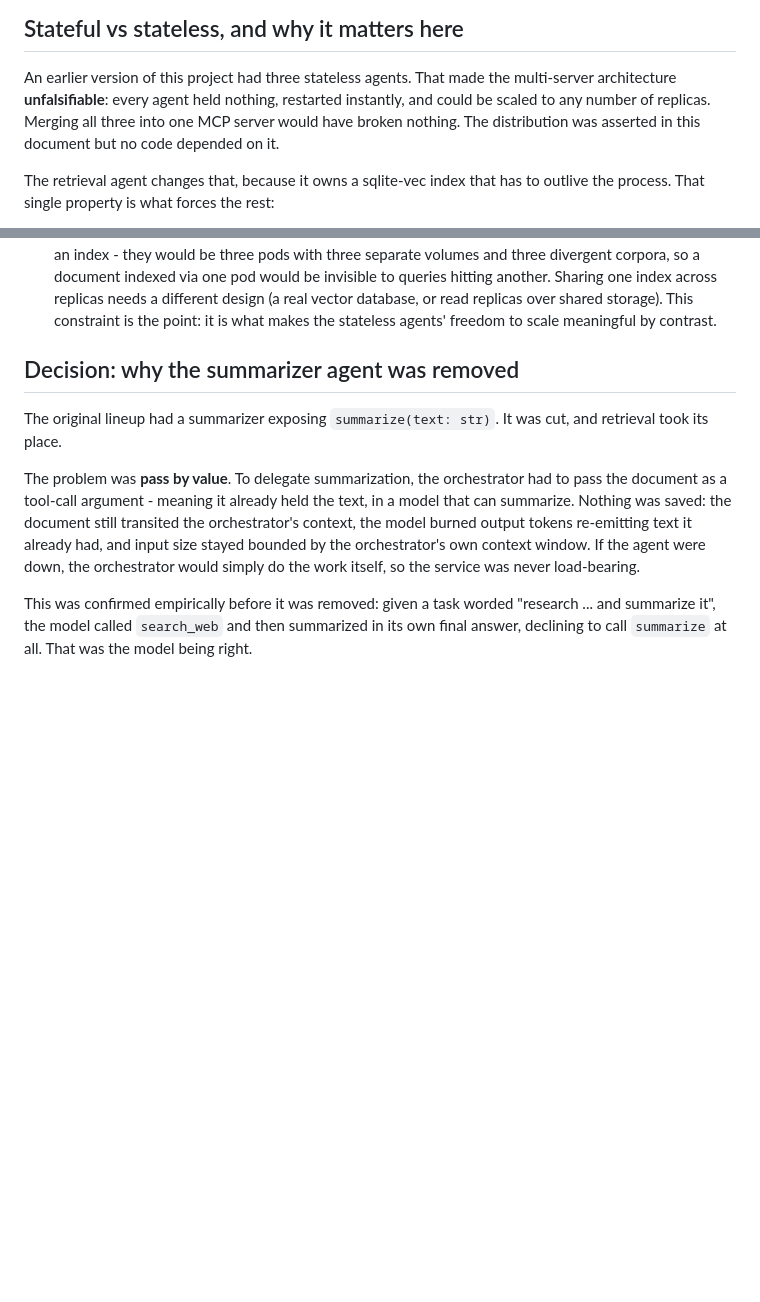
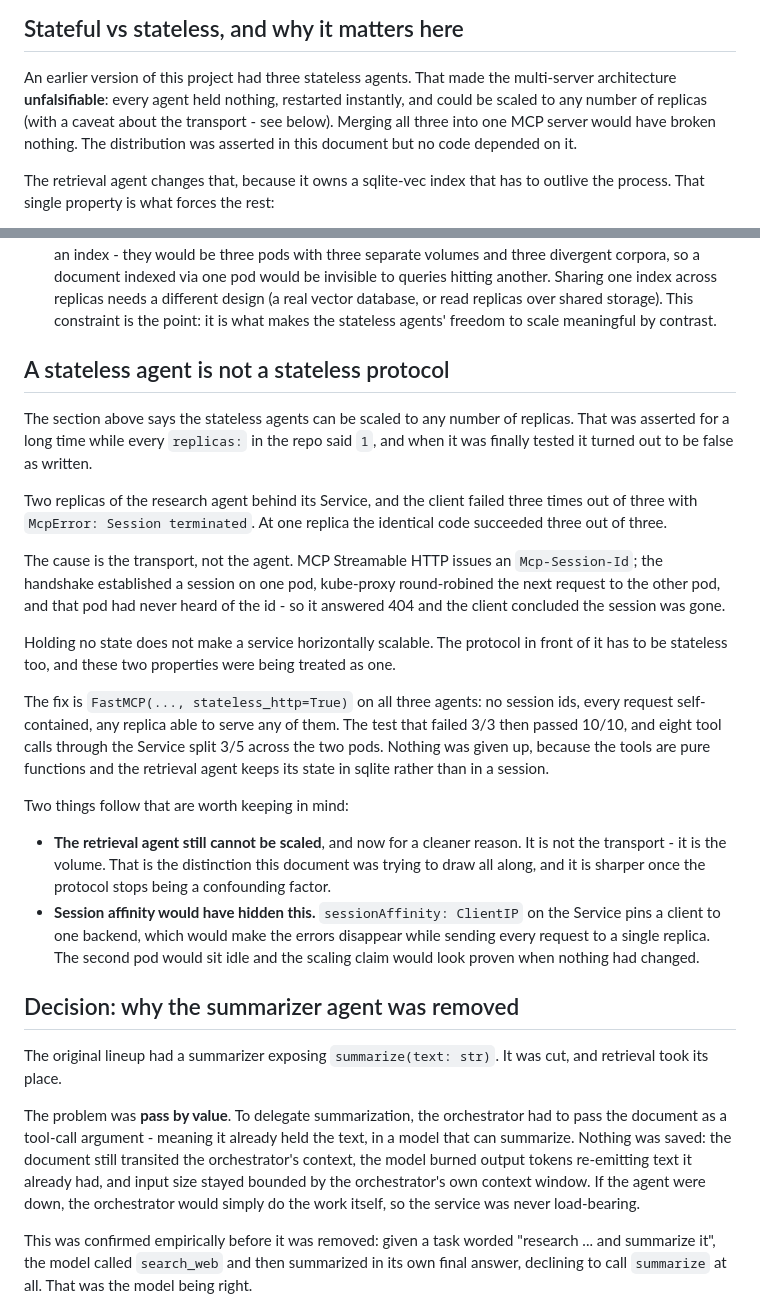
Before and after one commit to mh-naderi/distributed-agent-orchestrator, a Markdown page: docs/architecture.md, 2 parts joined by grey strips. Rendered like a GitHub page; blank space fills up the shorter version.

Commit message:
Record that a stateless agent is not a stateless protocol
The notes claimed the stateless agents could be scaled to any number of
replicas. That went unchallenged while every replicas: in the repo said 1,
and it was false as written: two replicas produced McpError: Session
terminated three times out of three, because Streamable HTTP issues a
session id and kube-proxy sent the next request to a pod that had never
seen it.

Adds the distinction the document was missing - holding no state does not
make a service horizontally scalable if the protocol in front of it is
session-oriented - and records the fix and the numbers on both sides of
it.

Two consequences worth keeping. The retrieval agent still cannot scale,
now for the cleaner reason that it is the volume rather than the
transport, which sharpens the contrast this document exists to draw. And
sessionAffinity: ClientIP would have buried the whole thing: the errors
would have stopped while every request went to one replica, leaving the
claim looking proven with nothing behind it.

```diff
--- a/docs/architecture.md
+++ b/docs/architecture.md
@@ -28,7 +28,8 @@ The last two points used to be aspirational. They aren't anymore - see below.
 
 An earlier version of this project had three stateless agents. That made the
 multi-server architecture **unfalsifiable**: every agent held nothing, restarted
-instantly, and could be scaled to any number of replicas. Merging all three into
+instantly, and could be scaled to any number of replicas (with a caveat about the
+transport - see below). Merging all three into
 one MCP server would have broken nothing. The distribution was asserted in this
 document but no code depended on it.
 
@@ -51,6 +52,43 @@ outlive the process. That single property is what forces the rest:
   replicas needs a different design (a real vector database, or read replicas
   over shared storage). This constraint is the point: it is what makes the
   stateless agents' freedom to scale meaningful by contrast.
+
+## A stateless agent is not a stateless protocol
+
+The section above says the stateless agents can be scaled to any number of
+replicas. That was asserted for a long time while every `replicas:` in the repo
+said `1`, and when it was finally tested it turned out to be false as written.
+
+Two replicas of the research agent behind its Service, and the client failed
+three times out of three with `McpError: Session terminated`. At one replica the
+identical code succeeded three out of three.
+
+The cause is the transport, not the agent. MCP Streamable HTTP issues an
+`Mcp-Session-Id`; the handshake established a session on one pod, kube-proxy
+round-robined the next request to the other pod, and that pod had never heard of
+the id - so it answered 404 and the client concluded the session was gone.
+
+Holding no state does not make a service horizontally scalable. The protocol in
+front of it has to be stateless too, and these two properties were being treated
+as one.
+
+The fix is `FastMCP(..., stateless_http=True)` on all three agents: no session
+ids, every request self-contained, any replica able to serve any of them. The
+test that failed 3/3 then passed 10/10, and eight tool calls through the Service
+split 3/5 across the two pods. Nothing was given up, because the tools are pure
+functions and the retrieval agent keeps its state in sqlite rather than in a
+session.
+
+Two things follow that are worth keeping in mind:
+
+- **The retrieval agent still cannot be scaled**, and now for a cleaner reason.
+  It is not the transport - it is the volume. That is the distinction this
+  document was trying to draw all along, and it is sharper once the protocol
+  stops being a confounding factor.
+- **Session affinity would have hidden this.** `sessionAffinity: ClientIP` on the
+  Service pins a client to one backend, which would make the errors disappear
+  while sending every request to a single replica. The second pod would sit idle
+  and the scaling claim would look proven when nothing had changed.
 
 ## Decision: why the summarizer agent was removed
 
```
